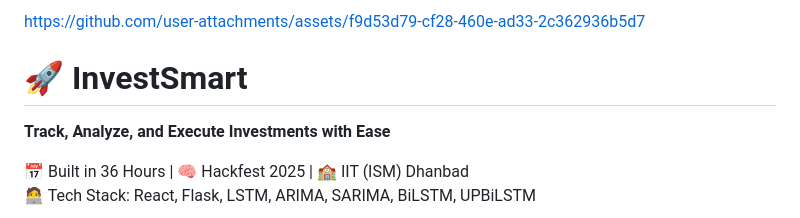
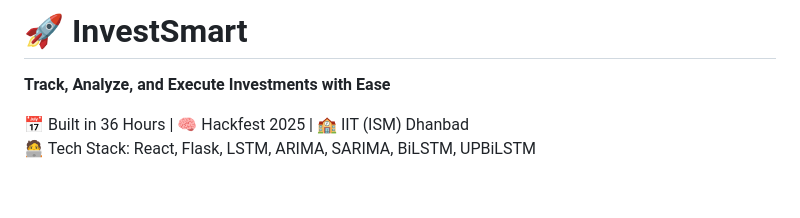
Before and after one commit to ayushgit12/batman, a Markdown page: README.md, the part around the change. Rendered like a GitHub page; blank space fills up the shorter version.

```diff
--- a/README.md
+++ b/README.md
@@ -1,5 +1,4 @@
 
-https://github.com/user-attachments/assets/f9d53d79-cf28-460e-ad33-2c362936b5d7
 # 🚀 InvestSmart
 
 **Track, Analyze, and Execute Investments with Ease**
```
